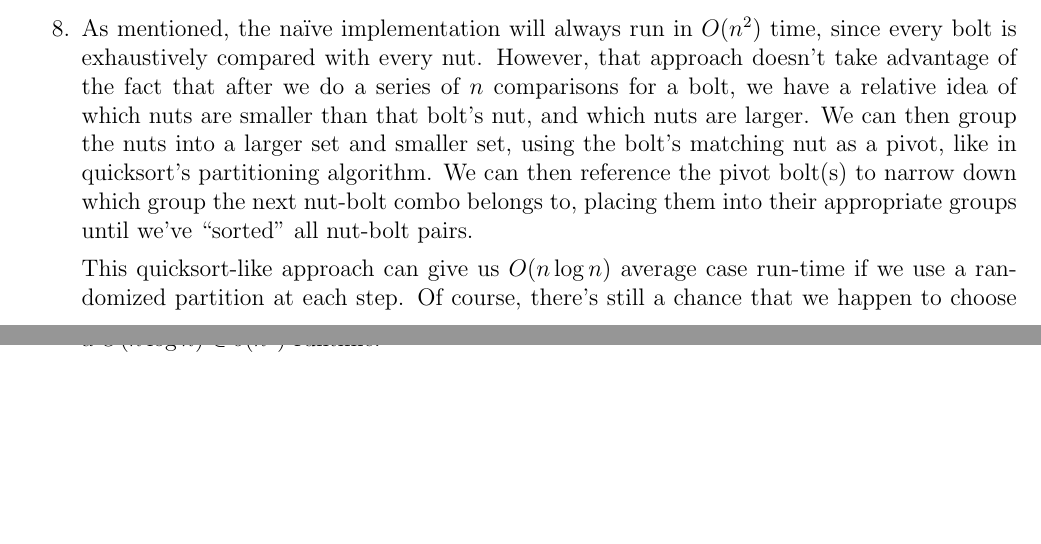
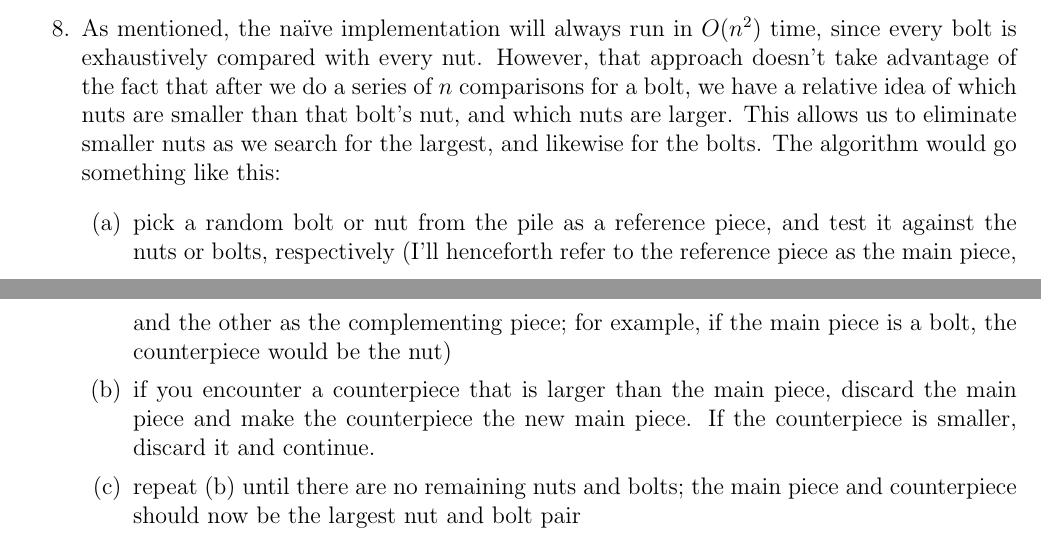
Before and after one commit to kobeeraveendran/cot5405, a LaTeX problem sheet (hw/hw1/hw1.tex): two parts of pages 6 and 7 of 7, joined at a grey line, cut so that both start at the same text, the shorter picture padded with empty space. Compiled offline with pdfLaTeX.

Commit message:
update soln to problem 8; small fixes

```diff
--- a/hw/hw1/hw1.tex
+++ b/hw/hw1/hw1.tex
@@ -5,7 +5,9 @@
 \usepackage{algorithm}
 \usepackage{algpseudocode}
 
-\title{Homework 1 -- COT5405}
+\title{Homework 1 -- COT5405
+    \thanks{For some questions, I received guidance from or collaborated with: Minh Pham, TA (office hours)}
+}
 \author{Kobee Raveendran}
 \date{August 2021}
 
@@ -442,14 +444,18 @@
     \item As mentioned, the naïve implementation will always run in $O(n^2)$ time, since every bolt is exhaustively
     compared with every nut. However, that approach doesn't take advantage of the fact that after we do a series of $n$
     comparisons for a bolt, we have a relative idea of which nuts are smaller than that bolt's nut, and which nuts are
-    larger. We can then group the nuts into a larger set and smaller set, using the bolt's matching nut as a pivot, like
-    in quicksort's partitioning algorithm. We can then reference the pivot bolt(s) to narrow down which group the next nut-bolt
-    combo belongs to, placing them into their appropriate groups until we've ``sorted'' all nut-bolt pairs.
+    larger. This allows us to eliminate smaller nuts as we search for the largest, and likewise for the bolts. The algorithm
+    would go something like this:
 
-    This quicksort-like approach can give us $O(n\log n)$ average case run-time if we use a randomized partition at each
-    step. Of course, there's still a chance that we happen to choose the largest, then second largest, then third largest,
-    etc. bolt as a pivot in each iteration, which can cause the runtime to degenerate to $O(n^2)$, but in almost all cases, we can expect
-    a $O(n\log n) \in o(n^2)$ runtime.
+    \begin{enumerate}
+        \item pick a random bolt or nut from the pile as a reference piece, and test it against the nuts or bolts, respectively
+        (I'll henceforth refer to the reference piece as the main piece, and the other as the complementing piece; for example, if the main piece is
+        a bolt, the counterpiece would be the nut)
+        \item if you encounter a counterpiece that is larger than the main piece, discard the main piece and make the counterpiece
+        the new main piece. If the counterpiece is smaller, discard it and continue.
+        \item repeat (b) until there are no remaining nuts and bolts; the main piece and counterpiece should now be the
+        largest nut and bolt pair
+    \end{enumerate}
 \end{enumerate}
 
 \end{document}
```
Also changed, not shown: hw/hw1/hw1.pdf, hw/hw1/hw1.tex (12 more changed lines), 4 other files.
